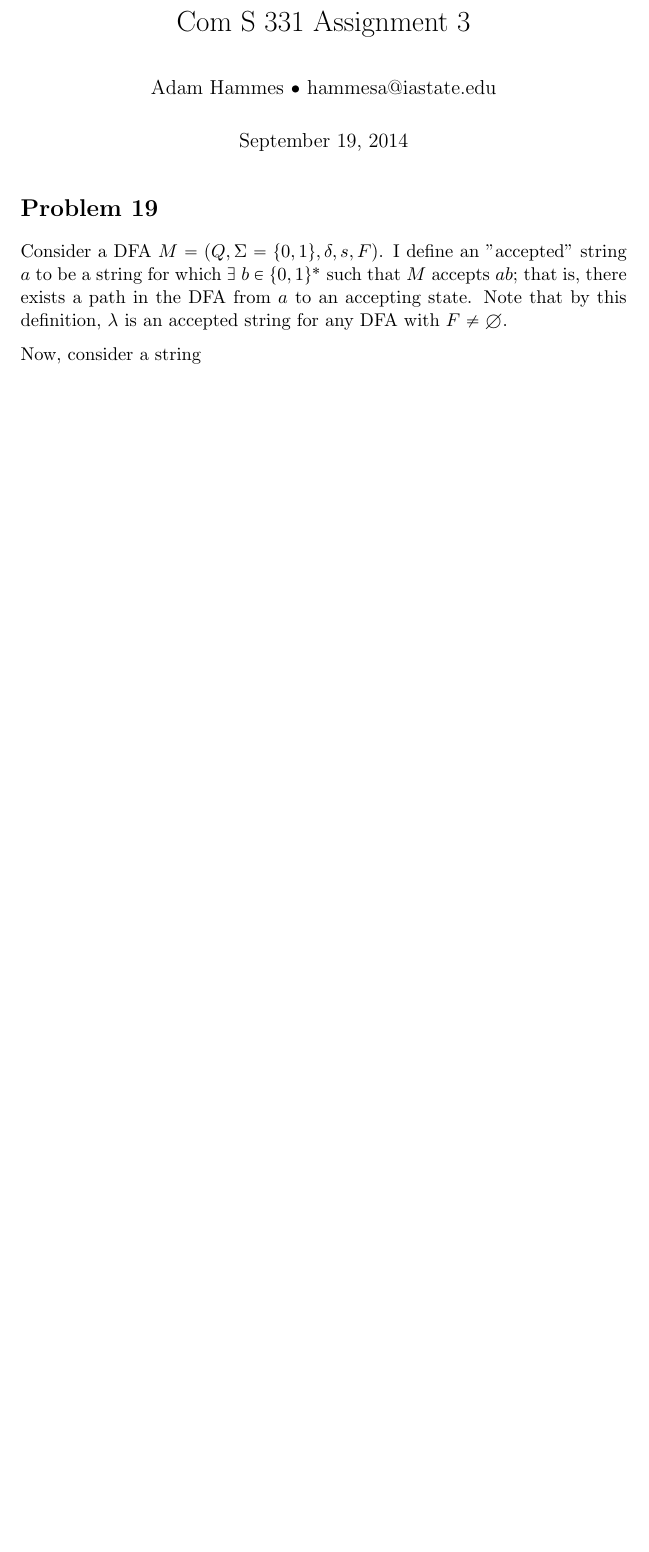
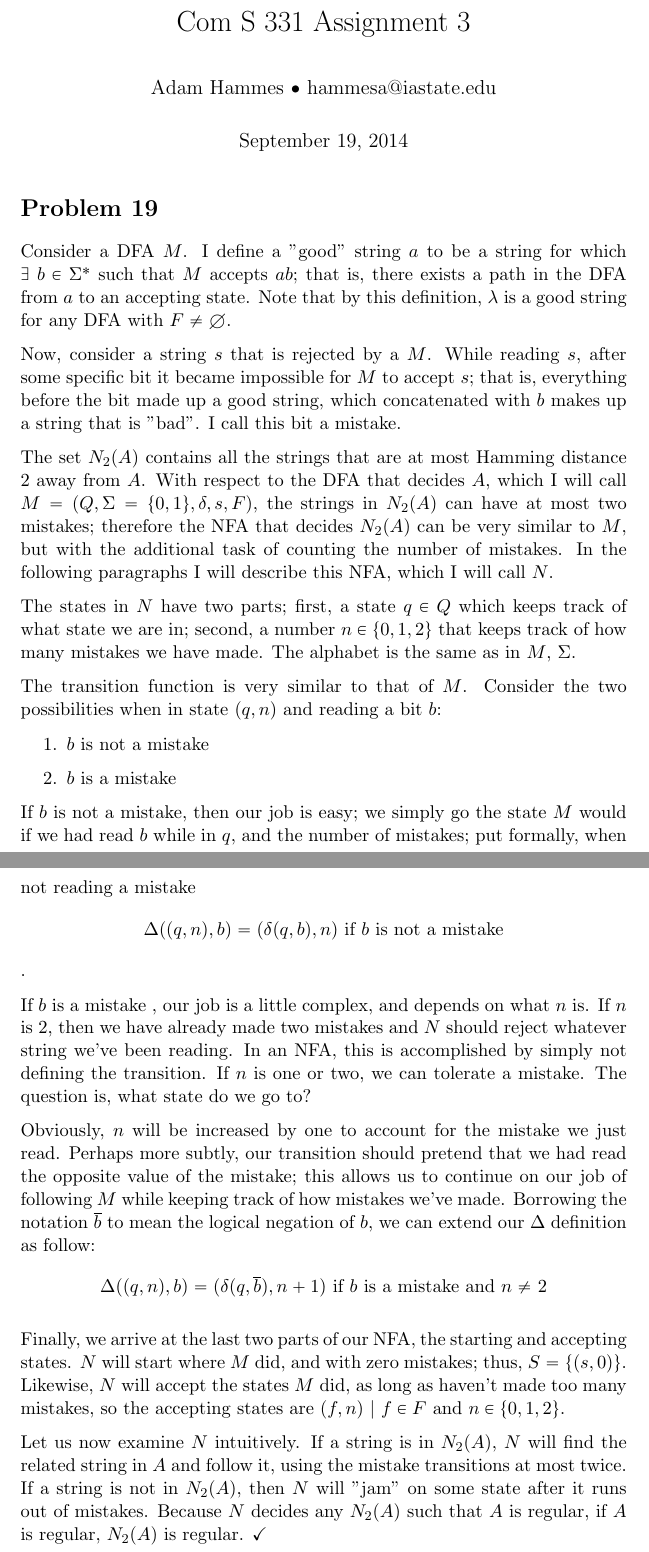
Before and after one commit to adamhammes/LaTeX, a LaTeX document (Com S 331/COMS_331_HW_03/COMS_331_HW_03.tex): part of the page before the commit and two parts of pages 1 and 2 of 2 after it, the two joined at a grey line, cut so that both start at the same text, the shorter picture padded with empty space. Compiled offline with pdfLaTeX.

Commit message:
Finished 19$

```diff
--- a/Com S 331/COMS_331_HW_03/COMS_331_HW_03.tex
+++ b/Com S 331/COMS_331_HW_03/COMS_331_HW_03.tex
@@ -15,9 +15,30 @@
 \maketitle
 
 \section*{Problem 19}
-Consider a DFA $M = (Q, \Sigma = \{0,1\}, \delta, s, F)$. I define an "accepted" string $a$ to be a string for which $ \exists\ b \in \{0,1\}^*$ such that $M$ accepts $ab$; that is, there exists a path in the DFA from $a$ to an accepting state. Note that by this definition, $\lambda$ is an accepted string for any DFA with $F \neq \emptyset$.
+Consider a DFA $M$. I define a "good" string $a$ to be a string for which $ \exists\ b \in \Sigma^*$ such that $M$ accepts $ab$; that is, there exists a path in the DFA from $a$ to an accepting state. Note that by this definition, $\lambda$ is a good string for any DFA with $F \neq \emptyset$.
 
-Now, consider a string
+Now, consider a string $s$ that is rejected by a $M$. While reading $s$, after some specific bit it became impossible for $M$ to accept $s$; that is, everything before the bit made up a good string, which concatenated with $b$ makes up a string that is "bad". I call this bit a mistake.
+
+The set $N_2(A)$ contains all the strings that are at most Hamming distance 2 away from $A$. With respect to the DFA that decides $A$, which I will call $M = (Q, \Sigma = \{0,1\}, \delta, s, F)$, the strings in $N_2(A)$ can have at most two mistakes; therefore the NFA that decides $N_2(A)$ can be very similar to $M$, but with the additional task of counting the number of mistakes. In the following paragraphs I will describe this NFA, which I will call $N$.
+
+The states in $N$ have two parts; first, a state $q \in Q$ which keeps track of what state we are in; second, a number $n \in \{0, 1, 2\}$ that keeps track of how many mistakes we have made. The alphabet is the same as in $M$, $\Sigma$.
+
+The transition function is very similar to that of $M$. Consider the two possibilities when in state $(q, n)$ and reading a bit $b$:
+\begin{enumerate}
+	\item $b$ is not a mistake
+	\item $b$ is a mistake
+\end{enumerate}
+
+If $b$ is not a mistake, then our job is easy; we simply go the state $M$ would if we had read $b$ while in $q$, and the number of mistakes; put formally, when not reading a mistake \[ \Delta( (q, n), b ) = (\delta( q, b), n) \text{ if $b$ is not a mistake} \].
+
+If $b$ is a mistake , our job is a little complex, and depends on what $n$ is. If $n$ is 2, then we have already made two mistakes and $N$ should reject whatever string we've been reading. In an NFA, this is accomplished by simply not defining the transition. If $n$ is one or two, we can tolerate a mistake. The question is, what state do we go to?
+
+Obviously, $n$ will be increased by one to account for the mistake we just read. Perhaps more subtly, our transition should pretend that we had read the opposite value of the mistake; this allows us to continue on our job of following $M$ while keeping track of how mistakes we've made. Borrowing the notation $\overline{b}$ to mean the logical negation of $b$, we can extend our $\Delta$ definition as follow:
+	\[ \Delta( (q, n), b) = (\delta(q, \overline{b}), n+1) \text{ if $b$ is a mistake and $n \neq$ 2}\]
+
+Finally, we arrive at the last two parts of our NFA, the starting and accepting states. $N$ will start where $M$ did, and with zero mistakes; thus, $S = \{ (s, 0) \}$. Likewise, $N$ will accept the states $M$ did, as long as haven't made too many mistakes, so the accepting states are $(f, n )\ |\ f \in F $ and $ n \in \{0, 1, 2\}$.
+
+Let us now examine $N$ intuitively. If a string is in $N_2(A)$, $N$ will find the related string in $A$ and follow it, using the mistake transitions at most twice. If a string is not in $N_2(A)$, then $N$ will "jam" on some state after it runs out of mistakes. Because $N$ decides any $N_2(A)$ such that $A$ is regular, if $A$ is regular, $N_2(A)$ is regular. $\checkmark$
 
 
 
```
